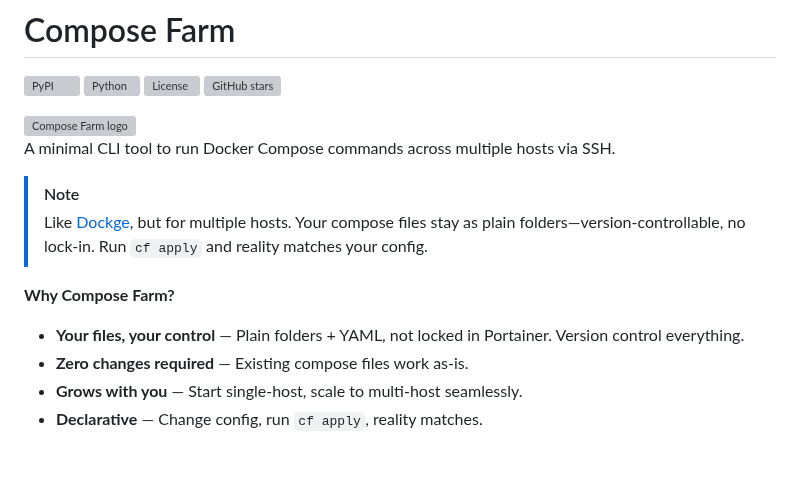
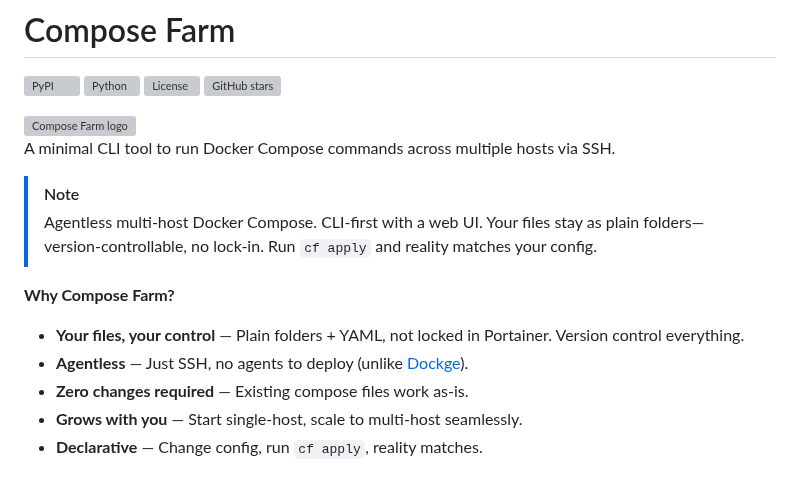
Before and after one commit to basnijholt/compose-farm, a Markdown page: README.md, the part around the change. Rendered like a GitHub page; grey boxes are pictures that could not be loaded.

Commit message:
docs(readme): add agentless bullet, link Dockge
- Add "Agentless" bullet highlighting SSH-only approach
- Link to Dockge as contrast (they require agents for multi-host)
- Update NOTE to focus on agentless, CLI-first positioning

```diff
--- a/README.md
+++ b/README.md
@@ -10,10 +10,11 @@
 A minimal CLI tool to run Docker Compose commands across multiple hosts via SSH.
 
 > [!NOTE]
-> Like [Dockge](https://github.com/louislam/dockge), but for multiple hosts. Your compose files stay as plain folders—version-controllable, no lock-in. Run `cf apply` and reality matches your config.
+> Agentless multi-host Docker Compose. CLI-first with a web UI. Your files stay as plain folders—version-controllable, no lock-in. Run `cf apply` and reality matches your config.
 
 **Why Compose Farm?**
 - **Your files, your control** — Plain folders + YAML, not locked in Portainer. Version control everything.
+- **Agentless** — Just SSH, no agents to deploy (unlike [Dockge](https://github.com/louislam/dockge)).
 - **Zero changes required** — Existing compose files work as-is.
 - **Grows with you** — Start single-host, scale to multi-host seamlessly.
 - **Declarative** — Change config, run `cf apply`, reality matches.
```
